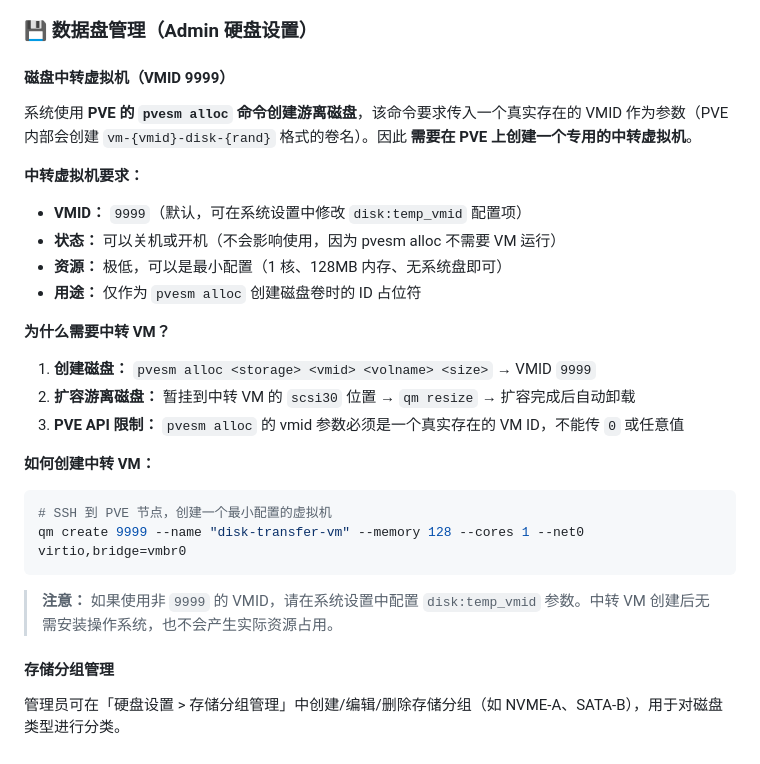
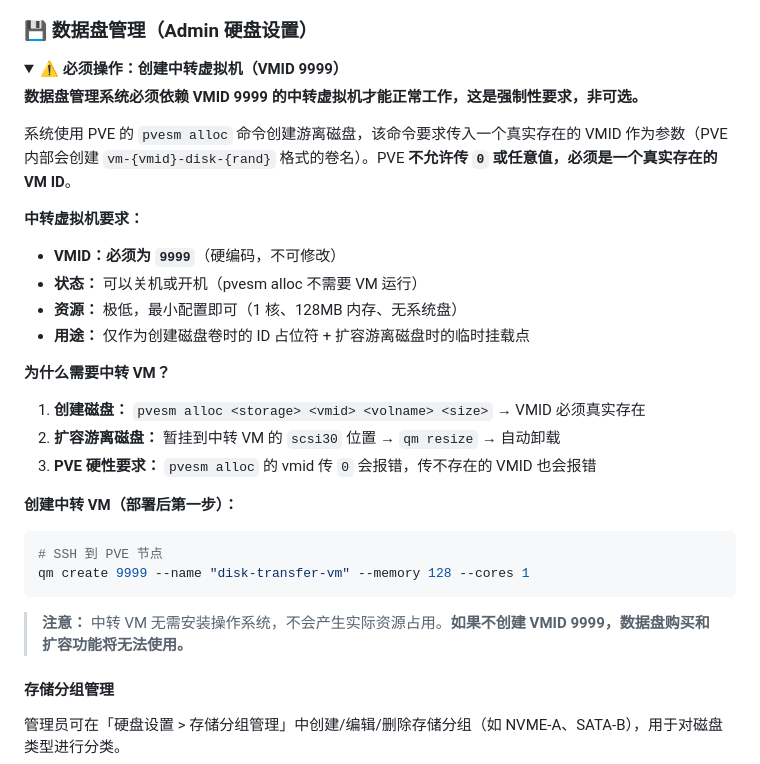
Before and after one commit to 272416939/pve-multi-user-panel, a Markdown page: README.md, the part around the change. GitHub-like rendering; folded sections open.

Commit message:
docs(readme): 明确 vmid9999 为硬编码不可修改的必须依赖

````diff
--- a/README.md
+++ b/README.md
@@ -447,28 +447,33 @@ VM 和 LXC 管理区域各有一个「网络」子标签页，用于管理端口
 
 ### 💾 数据盘管理（Admin 硬盘设置）
 
-#### 磁盘中转虚拟机（VMID 9999）
+<details>
+<summary><strong>⚠️ 必须操作：创建中转虚拟机（VMID 9999）</strong></summary>
 
-系统使用 **PVE 的 `pvesm alloc` 命令创建游离磁盘**，该命令要求传入一个真实存在的 VMID 作为参数（PVE 内部会创建 `vm-{vmid}-disk-{rand}` 格式的卷名）。因此 **需要在 PVE 上创建一个专用的中转虚拟机**。
+**数据盘管理系统必须依赖 VMID 9999 的中转虚拟机才能正常工作，这是强制性要求，非可选。**
+
+系统使用 PVE 的 `pvesm alloc` 命令创建游离磁盘，该命令要求传入一个真实存在的 VMID 作为参数（PVE 内部会创建 `vm-{vmid}-disk-{rand}` 格式的卷名）。PVE **不允许传 `0` 或任意值，必须是一个真实存在的 VM ID**。
 
 **中转虚拟机要求：**
-- **VMID：** `9999`（默认，可在系统设置中修改 `disk:temp_vmid` 配置项）
-- **状态：** 可以关机或开机（不会影响使用，因为 pvesm alloc 不需要 VM 运行）
-- **资源：** 极低，可以是最小配置（1 核、128MB 内存、无系统盘即可）
-- **用途：** 仅作为 `pvesm alloc` 创建磁盘卷时的 ID 占位符
+- **VMID：必须为 `9999`**（硬编码，不可修改）
+- **状态：** 可以关机或开机（pvesm alloc 不需要 VM 运行）
+- **资源：** 极低，最小配置即可（1 核、128MB 内存、无系统盘）
+- **用途：** 仅作为创建磁盘卷时的 ID 占位符 + 扩容游离磁盘时的临时挂载点
 
 **为什么需要中转 VM？**
-1. **创建磁盘：** `pvesm alloc <storage> <vmid> <volname> <size>` → VMID `9999`
-2. **扩容游离磁盘：** 暂挂到中转 VM 的 `scsi30` 位置 → `qm resize` → 扩容完成后自动卸载
-3. **PVE API 限制：** `pvesm alloc` 的 vmid 参数必须是一个真实存在的 VM ID，不能传 `0` 或任意值
+1. **创建磁盘：** `pvesm alloc <storage> <vmid> <volname> <size>` → VMID 必须真实存在
+2. **扩容游离磁盘：** 暂挂到中转 VM 的 `scsi30` 位置 → `qm resize` → 自动卸载
+3. **PVE 硬性要求：** `pvesm alloc` 的 vmid 传 `0` 会报错，传不存在的 VMID 也会报错
 
-**如何创建中转 VM：**
+**创建中转 VM（部署后第一步）：**
 ```bash
-# SSH 到 PVE 节点，创建一个最小配置的虚拟机
-qm create 9999 --name "disk-transfer-vm" --memory 128 --cores 1 --net0 virtio,bridge=vmbr0
+# SSH 到 PVE 节点
+qm create 9999 --name "disk-transfer-vm" --memory 128 --cores 1
 ```
 
-> **注意：** 如果使用非 `9999` 的 VMID，请在系统设置中配置 `disk:temp_vmid` 参数。中转 VM 创建后无需安装操作系统，也不会产生实际资源占用。
+> **注意：** 中转 VM 无需安装操作系统，不会产生实际资源占用。**如果不创建 VMID 9999，数据盘购买和扩容功能将无法使用。**
+
+</details>
 
 #### 存储分组管理
 
````
